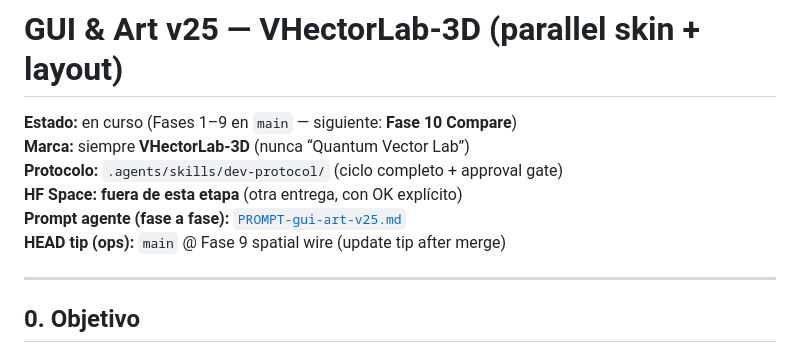
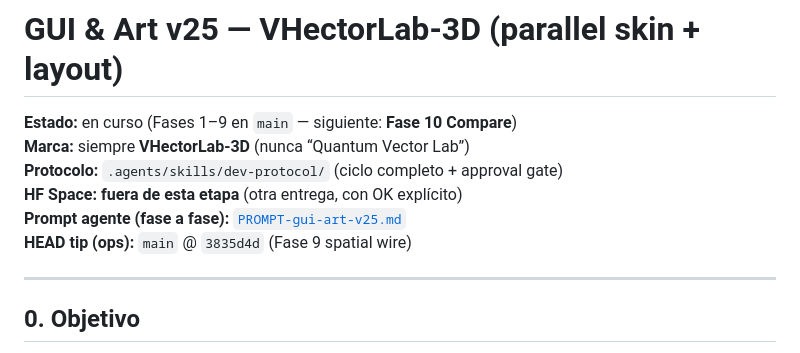
Before and after one commit to hbauzan/vhectorlab, a Markdown page: roadmap/gui-art-v25.md, the part around the change. GitHub-like rendering.

Commit message:
docs(roadmap): pin HEAD tip after Fase 9 merge

```diff
--- a/roadmap/gui-art-v25.md
+++ b/roadmap/gui-art-v25.md
@@ -5,7 +5,7 @@
 **Protocolo:** `.agents/skills/dev-protocol/` (ciclo completo + approval gate)
 **HF Space:** **fuera de esta etapa** (otra entrega, con OK explícito)
 **Prompt agente (fase a fase):** [`PROMPT-gui-art-v25.md`](./PROMPT-gui-art-v25.md)
-**HEAD tip (ops):** `main` @ Fase 9 spatial wire (update tip after merge)
+**HEAD tip (ops):** `main` @ `3835d4d` (Fase 9 spatial wire)
 
 ---
 
```
